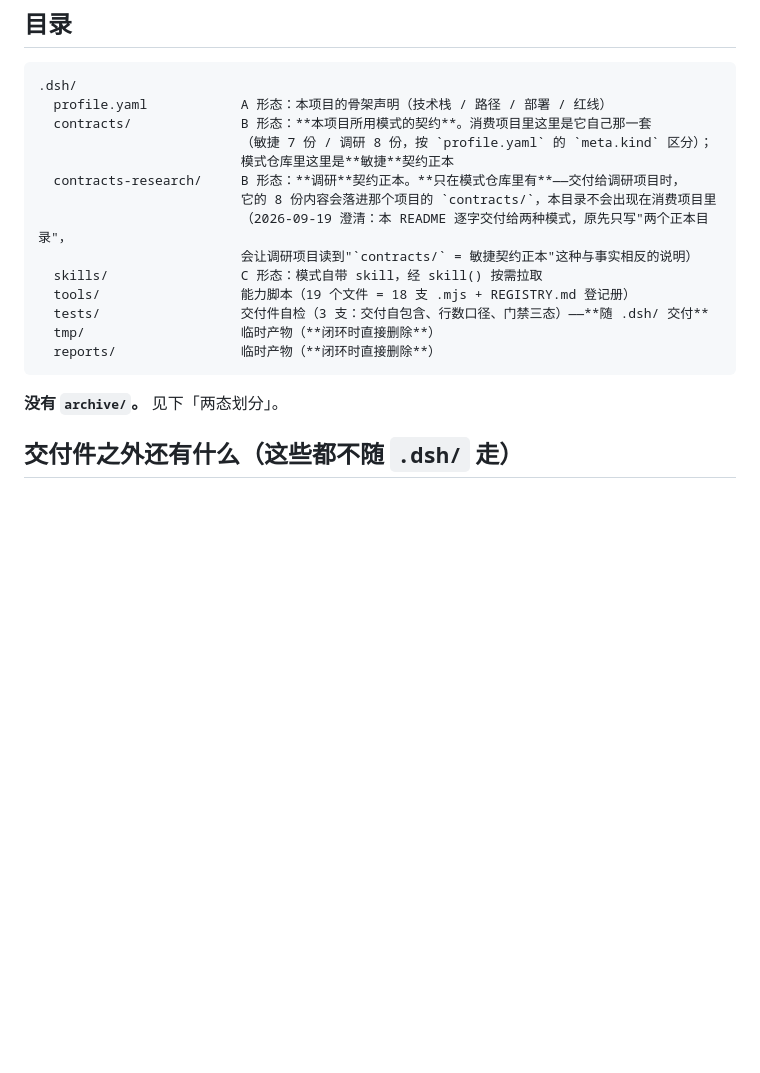
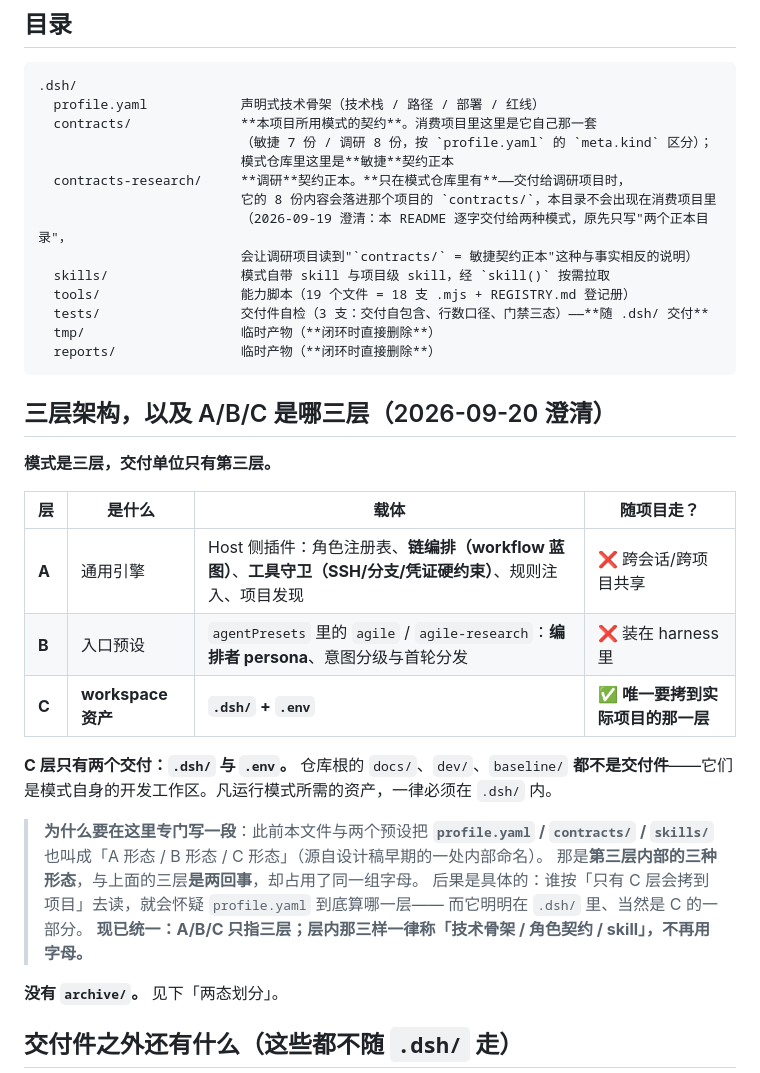
Before and after one commit to baikangwang/dsh-desktop, a Markdown page: .dsh/README.md, the part around the change. GitHub-like rendering; blank space fills up the shorter version.

Commit message:
chore(.dsh): 回灌 A/B/C 记号过载修正
模式仓库 056330d 裁定：**A/B/C 只指三层**（A 通用引擎 / B 入口预设 / C workspace 资产
= `.dsh/` + `.env`，唯一随项目部署的那一层）。层内的
`profile.yaml` / `contracts/` / `skills/` 不再叫「A/B/C 形态」，改称
**技术骨架 / 角色契约 / skill**。

原写法把层③的内部再分成同名的 A/B/C，与层级本身撞车。危害不是洁癖：
本项目 `.dsh/README.md` 说 `profile.yaml` 是「A 形态」，而按「只有 C 层随项目走」
去读，会怀疑 `profile.yaml` 算哪一层——它明明在 `.dsh/` 里，当然是 C。

本次回灌两份：
- `.dsh/README.md`：目录块去标签；**新增「三层架构，以及 A/B/C 是*哪*三层」一节**
  （表格写死三层 + C 只有 `.dsh`/`.env` 两个交付），不只删错的、还补上对的。
- `.dsh/contracts/architect/design-standard.md`：把「属 A+B+C 的 C 形态」改成
  「归 skill 按需拉取」——那句话要说的本来是"大体积低频知识放哪"，与 A/B/C 无关。

验收：本项目四道自检全 ✅；模式仓库复核器本项目段 PASS。

````diff
--- a/.dsh/README.md
+++ b/.dsh/README.md
@@ -13,20 +13,38 @@
 
 ```
 .dsh/
-  profile.yaml            A 形态：本项目的骨架声明（技术栈 / 路径 / 部署 / 红线）
-  contracts/              B 形态：**本项目所用模式的契约**。消费项目里这里是它自己那一套
+  profile.yaml            声明式技术骨架（技术栈 / 路径 / 部署 / 红线）
+  contracts/              **本项目所用模式的契约**。消费项目里这里是它自己那一套
                           （敏捷 7 份 / 调研 8 份，按 `profile.yaml` 的 `meta.kind` 区分）；
                           模式仓库里这里是**敏捷**契约正本
-  contracts-research/     B 形态：**调研**契约正本。**只在模式仓库里有**——交付给调研项目时，
+  contracts-research/     **调研**契约正本。**只在模式仓库里有**——交付给调研项目时，
                           它的 8 份内容会落进那个项目的 `contracts/`，本目录不会出现在消费项目里
                           （2026-09-19 澄清：本 README 逐字交付给两种模式，原先只写"两个正本目录"，
                           会让调研项目读到"`contracts/` = 敏捷契约正本"这种与事实相反的说明）
-  skills/                 C 形态：模式自带 skill，经 skill() 按需拉取
+  skills/                 模式自带 skill 与项目级 skill，经 `skill()` 按需拉取
   tools/                  能力脚本（19 个文件 = 18 支 .mjs + REGISTRY.md 登记册）
   tests/                  交付件自检（3 支：交付自包含、行数口径、门禁三态）——**随 .dsh/ 交付**
   tmp/                    临时产物（**闭环时直接删除**）
   reports/                临时产物（**闭环时直接删除**）
 ```
+
+## 三层架构，以及 A/B/C 是**哪**三层（2026-09-20 澄清）
+
+**模式是三层，交付单位只有第三层。**
+
+| 层 | 是什么 | 载体 | 随项目走？ |
+|---|---|---|---|
+| **A** | 通用引擎 | Host 侧插件：角色注册表、**链编排（workflow 蓝图）**、**工具守卫（SSH/分支/凭证硬约束）**、规则注入、项目发现 | ❌ 跨会话/跨项目共享 |
+| **B** | 入口预设 | `agentPresets` 里的 `agile` / `agile-research`：**编排者 persona**、意图分级与首轮分发 | ❌ 装在 harness 里 |
+| **C** | **workspace 资产** | **`.dsh/` + `.env`** | ✅ **唯一要拷到实际项目的那一层** |
+
+**C 层只有两个交付：`.dsh/` 与 `.env`。** 仓库根的 `docs/`、`dev/`、`baseline/` **都不是交付件**——它们是模式自身的开发工作区。凡运行模式所需的资产，一律必须在 `.dsh/` 内。
+
+> **为什么要在这里专门写一段**：此前本文件与两个预设把 **`profile.yaml` / `contracts/` / `skills/`** 也叫成「A 形态 / B 形态 / C 形态」（源自设计稿早期的一处内部命名）。
+> 那是**第三层内部的三种形态**，与上面的三层**是两回事**，却占用了同一组字母。
+> 后果是具体的：谁按「只有 C 层会拷到项目」去读，就会怀疑 `profile.yaml` 到底算哪一层——
+> 而它明明在 `.dsh/` 里、当然是 C 的一部分。
+> **现已统一：A/B/C 只指三层；层内那三样一律称「技术骨架 / 角色契约 / skill」，不再用字母。**
 
 **没有 `archive/`。** 见下「两态划分」。
 
````
Also changed, not shown: .dsh/skills/design-doc-writing.md (+4 -2 lines), 1 other file.
